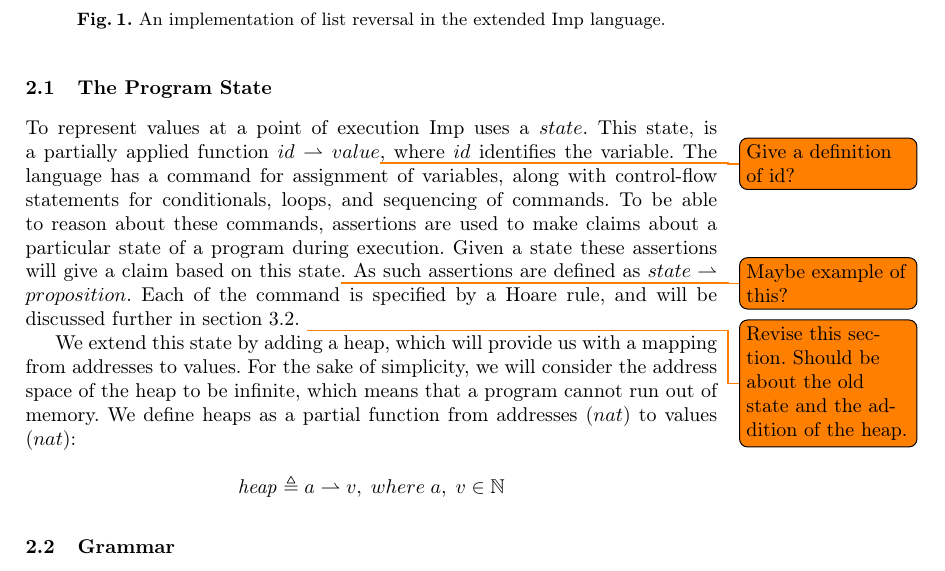
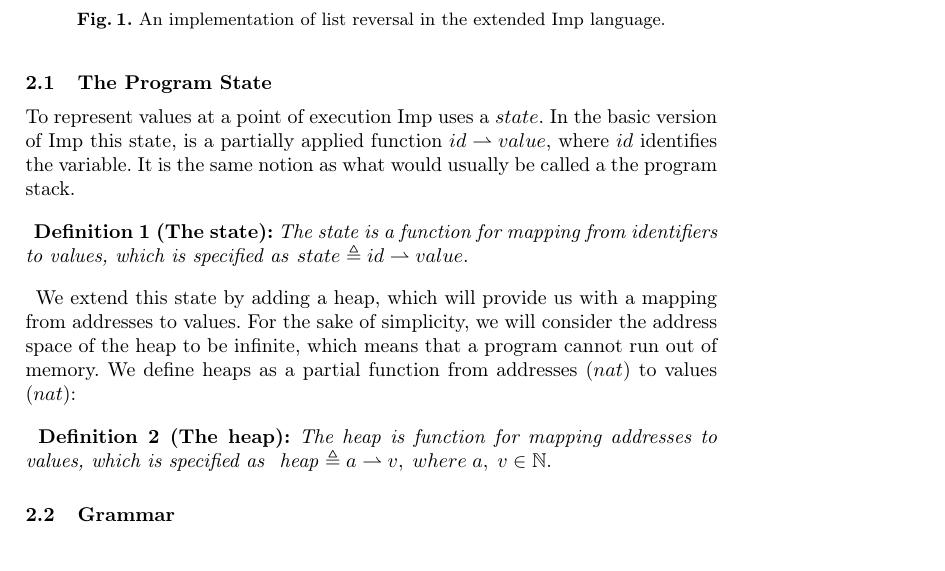
Before and after one commit to tdidriksen/SASP-Project, a LaTeX paper (report/report.tex, which reads report/imp.tex): part of page 3 of 14, cut so that both start at the same text. Compiled offline with pdfLaTeX.

Commit message:
Program State work

```diff
--- a/report/imp.tex
+++ b/report/imp.tex
@@ -5,15 +5,16 @@
 In this section we will describe the Imp language and its features. The parts of Imp originating from its initial implementation will be presented\,\cite{Pierce:SF} along side our additions. It is worth noting that expressions in Imp are limited to arithmetics and booleans.\todo{Seems odd here, maybe move to grammar section?}
 
 \subsection{The Program State}
-To represent values at a point of execution Imp uses a $state$. This state, is a partially applied function $id \rightharpoonup value$\todo{Give a definition of id?}, where $id$ identifies the variable. The language has a command for assignment of variables, along with control-flow statements for conditionals, loops, and sequencing of commands. To be able to reason about these commands, assertions are used to make claims about a particular state of a program during execution. Given a state these assertions will give a claim based on this state\todo{Maybe example of this?}. As such assertions are defined as $state \rightharpoonup proposition$. Each of the command is specified by a Hoare rule, and will be discussed further in section \ref{sec:hoare_rules}.
-\todo{Revise this section. Should be about the old state and the addition of the heap.}
+To represent values at a point of execution Imp uses a $state$. In the basic version of Imp this state, is a partially applied function $id \rightharpoonup value$, where $id$ identifies the variable. It is the same notion as what would usually be called a the program stack.
 
-%To be able to implement such programs as list reversal in Imp\todo{Something wrong.}, we need to introduce the idea of a mutable state. Originally, the state in Imp is managed by a stack, which is a function from variables to values.
+\paragraph{}
+\textbf{Definition 1 (The state):} \textit{The state is a function for mapping from identifiers to values, which is specified as }$state \eqdef id \rightharpoonup value.$
+
+\paragraph{}
 We extend this state by adding a heap, which will provide us with a mapping from addresses to values. For the sake of simplicity, we will consider the address space of the heap to be infinite, which means that a program cannot run out of memory. We define heaps as a partial function from addresses ($nat$) to values ($nat$):
 
-\[
-\heap \eqdef a\rightharpoonup v, \; where\; a, \;v \in \mathbb{N}
-\]
+\paragraph{}
+\textbf{Definition 2 (The heap):} \textit{The heap is function for mapping addresses to values, which is specified as } $\heap \eqdef a\rightharpoonup v, \; where\; a, \;v \in \mathbb{N}.$
 
 \subsection{Grammar}
 
```
